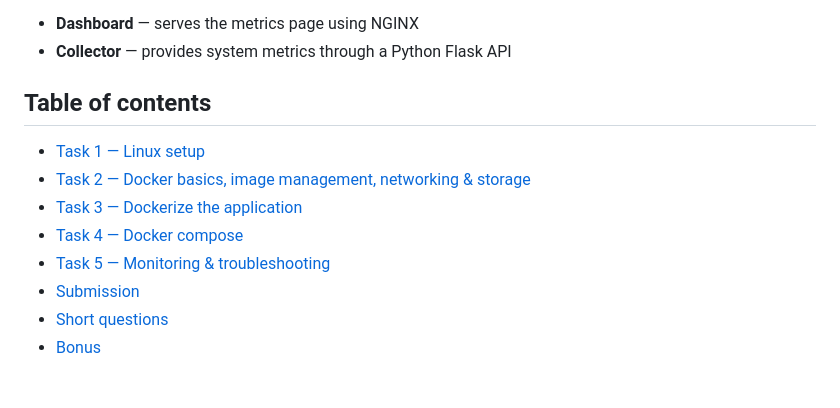
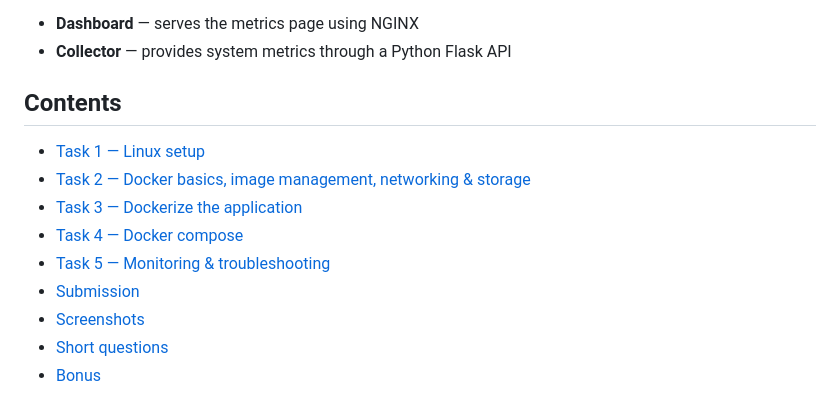
Before and after one commit to nicknabdullah/poridhi-labs, a Markdown page: docker-project/readme.md, the part around the change printed below. GitHub-like rendering.

```diff
--- a/docker-project/readme.md
+++ b/docker-project/readme.md
@@ -5,7 +5,7 @@ This project deploys a small monitoring application with two services:
 - **Dashboard** — serves the metrics page using NGINX
 - **Collector** — provides system metrics through a Python Flask API
 
-## Table of contents
+## Contents
 
 - [Task 1 — Linux setup](#task-1--linux-setup)
 - [Task 2 — Docker basics, image management, networking & storage](#task-2--docker-basics-image-management-networking--storage)
@@ -13,6 +13,7 @@ This project deploys a small monitoring application with two services:
 - [Task 4 — Docker compose](#task-4--docker-compose)
 - [Task 5 — Monitoring & troubleshooting](#task-5--monitoring--troubleshooting)
 - [Submission](#submission)
+- [Screenshots](#screenshots)
 - [Short questions](#short-questions)
 - [Bonus](#bonus)
 
```
Also changed, not shown: other parts of docker-project/readme.md (+14 -14 lines), docker-project/screenshots/dashboard.png (added), docker-project/screenshots/docker_compose_ps.png (added), docker-project/screenshots/docker_images.png (added), docker-project/screenshots/docker_network.png (added), docker-project/screenshots/docker_volume.png (added).
